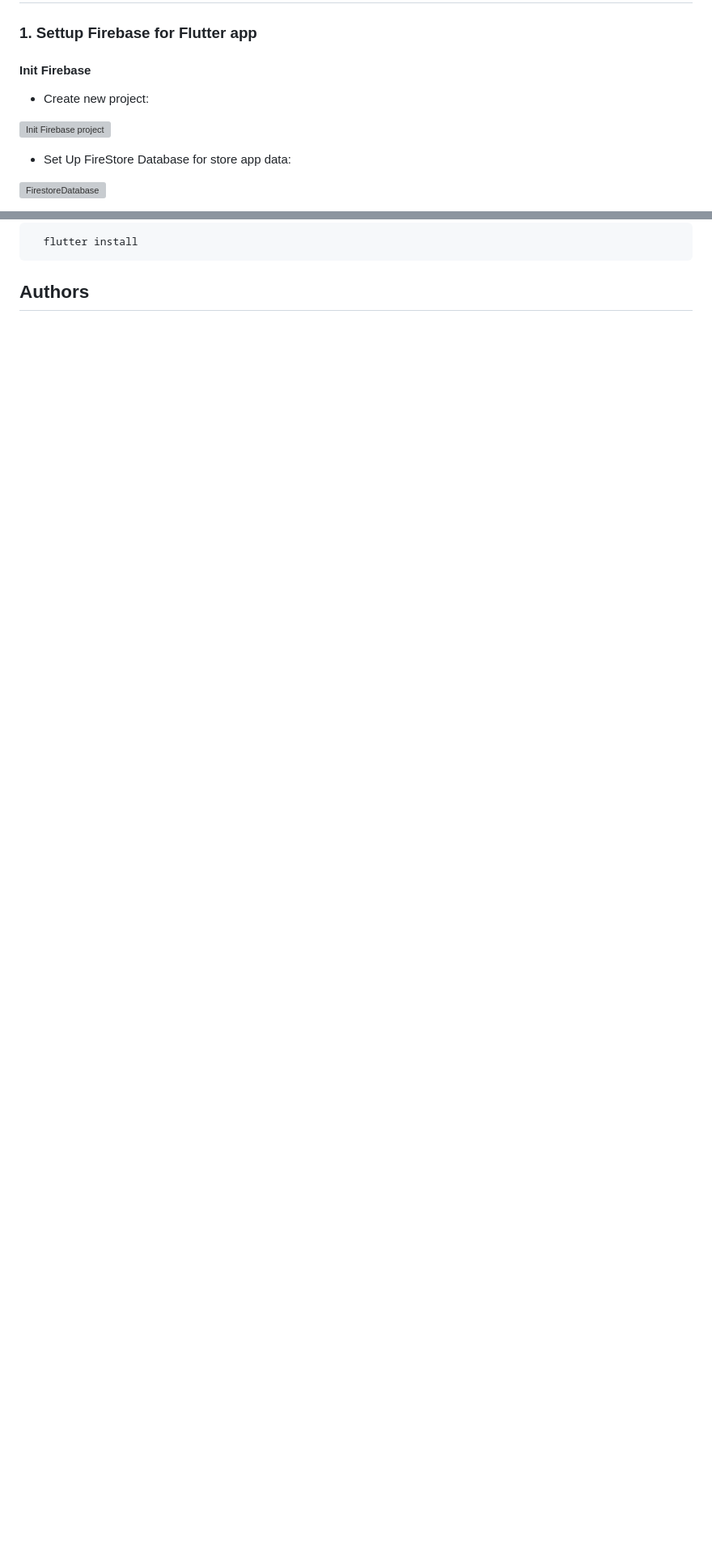
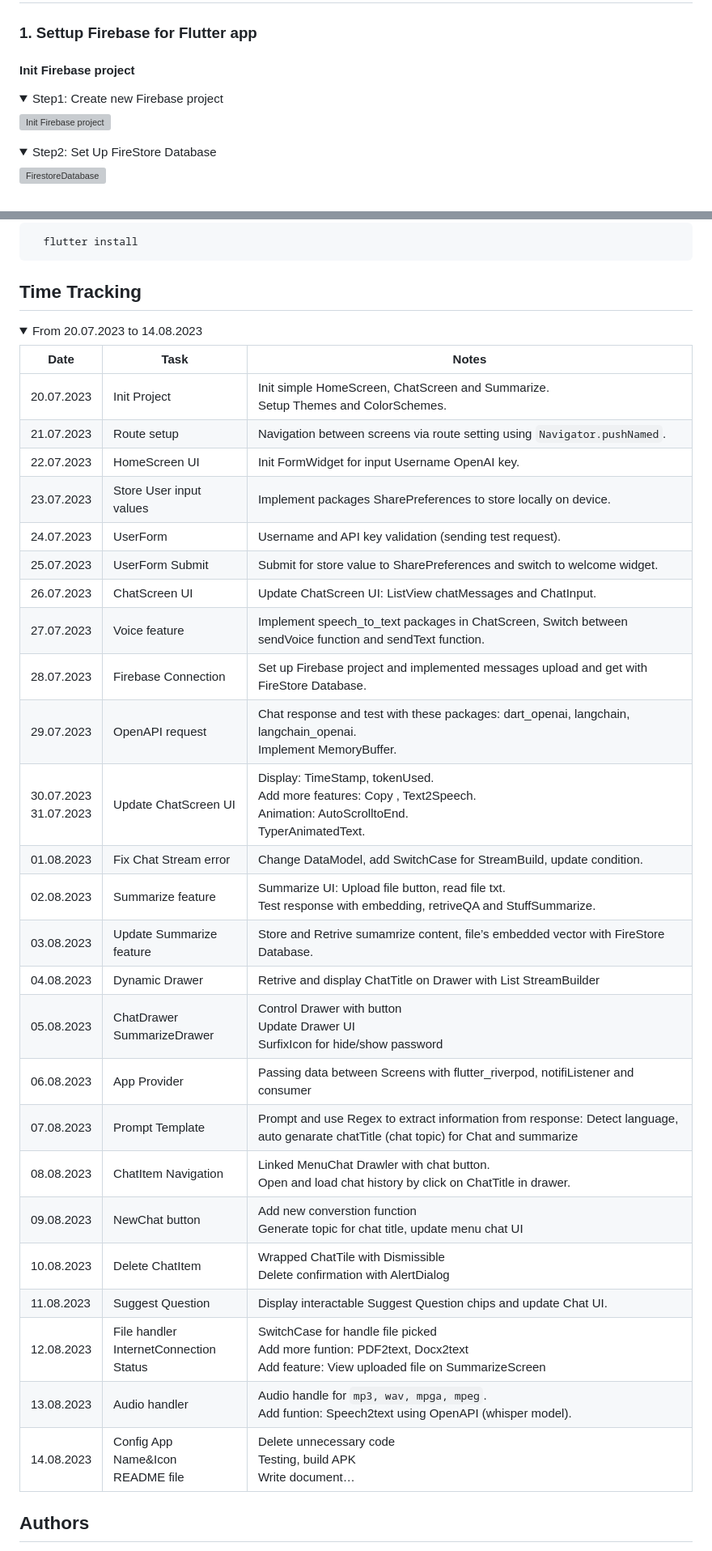
Before and after one commit to congltk1234/BrycenChatbot, a Markdown page: README.md, 2 parts joined by grey strips. Shown at 81% size. Rendered like a GitHub page; folded sections open; blank space fills up the shorter version; grey boxes are pictures that could not be loaded.

Commit message:
Update README: Time tracking

````diff
--- a/README.md
+++ b/README.md
@@ -29,12 +28,17 @@ A brief description of what this project does and who it's for
 
 ## Installation
 ### 1. Settup Firebase for Flutter app
-#### Init Firebase
-- Create new project:
+#### Init Firebase project
+
+<details open>
+<summary>Step1: Create new Firebase project</summary>
 
 ![Init Firebase project](https://raw.githubusercontent.com/congltk1234/BrycenChatbot/main/docs/assets/gif/1_initProject.gif)
 
-- Set Up FireStore Database for store app data:
+</details>
+
+<details>
+<summary>Step2: Set Up FireStore Database</summary>
 
 ![FirestoreDatabase](https://raw.githubusercontent.com/congltk1234/BrycenChatbot/main/docs/assets/gif/2_FirestoreDatabase.gif)
 
@@ -104,3 +117,35 @@ Follow these steps to install the APK on a connected Android device. From the co
 ```
 </details>
 
+## Time Tracking
+<details open>
+<summary>From 20.07.2023 to 14.08.2023</summary>
+
+|Date|Task|Notes|
+|--|--|--|
+|20.07.2023| Init Project |Init simple HomeScreen, ChatScreen and Summarize.<br>Setup Themes and ColorSchemes.|
+|21.07.2023|Route setup| Navigation between screens via route setting using `Navigator.pushNamed`.|
+|22.07.2023| HomeScreen UI|Init FormWidget for input Username OpenAI key.|
+|23.07.2023|Store User input values|Implement packages SharePreferences to store locally on device.|
+|24.07.2023|UserForm|Username and API key validation (sending test request).|
+|25.07.2023|UserForm Submit |Submit for store value to SharePreferences and switch to welcome widget.|
+|26.07.2023| ChatScreen UI| Update ChatScreen UI: ListView chatMessages and ChatInput.|
+|27.07.2023| Voice feature| Implement speech_to_text packages in ChatScreen, Switch between sendVoice function and sendText function.|
+|28.07.2023| Firebase Connection| Set up Firebase project and implemented messages upload and get with FireStore Database.|
+|29.07.2023| OpenAPI request| Chat response and test with these packages: dart_openai, langchain, langchain_openai.<br> Implement MemoryBuffer.|
+|30.07.2023<br>31.07.2023| Update ChatScreen UI| Display: TimeStamp, tokenUsed.<br>Add more features: Copy , Text2Speech.<br>Animation: AutoScrolltoEnd.<br>TyperAnimatedText.|
+|01.08.2023| Fix Chat Stream error|Change DataModel, add SwitchCase for StreamBuild, update condition.|
+|02.08.2023|Summarize feature|Summarize UI: Upload file button, read file txt.<br>Test response with embedding, retriveQA and StuffSummarize.|
+|03.08.2023| Update Summarize feature| Store and Retrive sumamrize content, file’s embedded vector with FireStore Database.|
+|04.08.2023|Dynamic Drawer|Retrive and display ChatTitle on Drawer with List StreamBuilder|
+|05.08.2023| ChatDrawer<br>SummarizeDrawer| Control Drawer with button<br>Update Drawer UI<br>SurfixIcon for hide/show password|
+|06.08.2023|App Provider| Passing data between Screens with flutter_riverpod, notifiListener and consumer|
+|07.08.2023|Prompt Template| Prompt and use Regex to extract information from response: Detect language, auto genarate chatTitle (chat topic) for Chat and summarize|
+|08.08.2023| ChatItem Navigation| Linked MenuChat Drawler with chat button.<br>Open and load chat history by click on ChatTitle in drawer.|
+|09.08.2023|NewChat button| Add new converstion function<br>Generate topic for chat title, update menu chat UI|
+|10.08.2023|Delete ChatItem| Wrapped ChatTile with Dismissible<br>Delete confirmation with AlertDialog|
+|11.08.2023| Suggest Question| Display interactable Suggest Question chips and update Chat UI.|
+|12.08.2023| File handler<br>InternetConnection Status| SwitchCase for handle file picked<br>Add more funtion: PDF2text, Docx2text<br>Add feature: View uploaded file on SummarizeScreen|
+|13.08.2023|Audio handler| Audio handle for `mp3, wav, mpga, mpeg`.<br>Add funtion: Speech2text using OpenAPI (whisper model).|
+|14.08.2023| Config App Name&Icon<br>README file|Delete unnecessary code<br>Testing, build APK<br>Write document…|
+
````
Also changed, not shown: other parts of README.md (+20 -8 lines).
